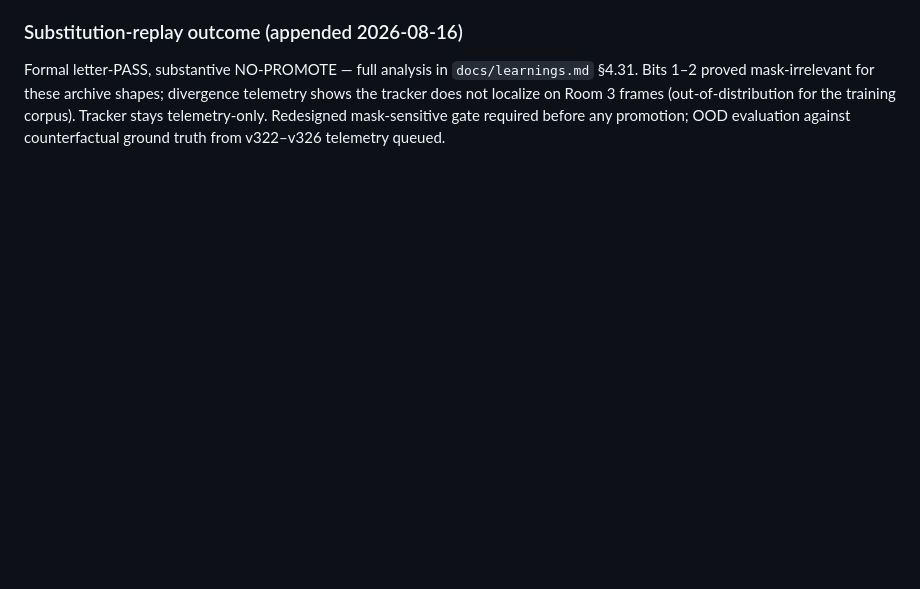
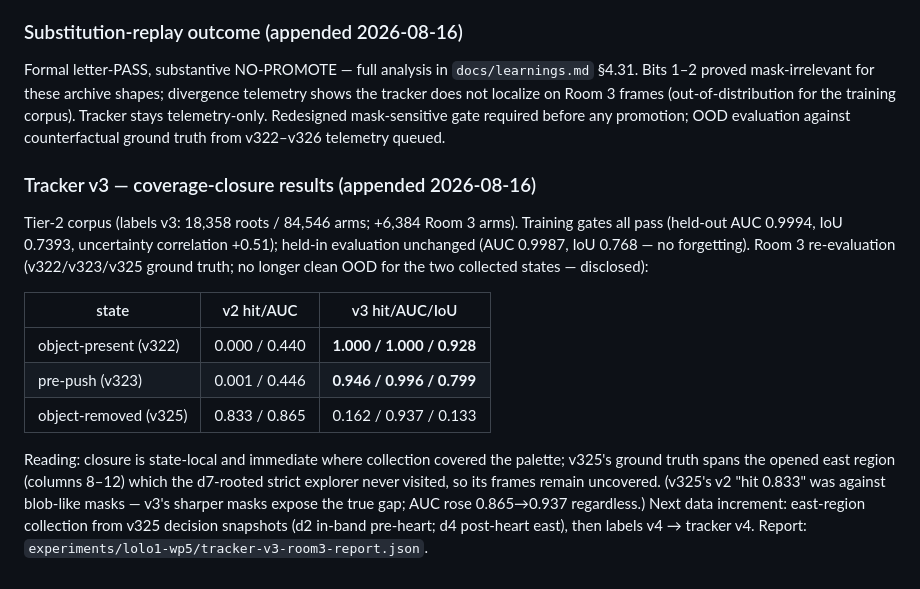
Before and after one commit to toddsherman/lolo-agent, a Markdown page: docs/wp5-tracker-training-2026-08-16.md, the part around the change. Drawn GitHub-style; blank space fills up the shorter version.

Commit message:
Close tracker coverage state-locally with tier-2 data
Object-present and pre-push states go from total failure to
near-perfect; the object-removed state's east-region frames remain
uncollected and stay weak. Coverage closure is immediate and local to
what collection saw - the recipe iterates.

Co-Authored-By: Claude Fable 5 <noreply@anthropic.com>

```diff
--- a/docs/wp5-tracker-training-2026-08-16.md
+++ b/docs/wp5-tracker-training-2026-08-16.md
@@ -94,3 +94,26 @@ on Room 3 frames (out-of-distribution for the training corpus). Tracker
 stays telemetry-only. Redesigned mask-sensitive gate required before any
 promotion; OOD evaluation against counterfactual ground truth from
 v322–v326 telemetry queued.
+
+### Tracker v3 — coverage-closure results (appended 2026-08-16)
+
+Tier-2 corpus (labels v3: 18,358 roots / 84,546 arms; +6,384 Room 3
+arms). Training gates all pass (held-out AUC 0.9994, IoU 0.7393,
+uncertainty correlation +0.51); held-in evaluation unchanged (AUC 0.9987,
+IoU 0.768 — no forgetting). Room 3 re-evaluation (v322/v323/v325 ground
+truth; no longer clean OOD for the two collected states — disclosed):
+
+| state | v2 hit/AUC | v3 hit/AUC/IoU |
+|---|---|---|
+| object-present (v322) | 0.000 / 0.440 | **1.000 / 1.000 / 0.928** |
+| pre-push (v323) | 0.001 / 0.446 | **0.946 / 0.996 / 0.799** |
+| object-removed (v325) | 0.833 / 0.865 | 0.162 / 0.937 / 0.133 |
+
+Reading: closure is state-local and immediate where collection covered the
+palette; v325's ground truth spans the opened east region (columns 8–12)
+which the d7-rooted strict explorer never visited, so its frames remain
+uncovered. (v325's v2 "hit 0.833" was against blob-like masks — v3's
+sharper masks expose the true gap; AUC rose 0.865→0.937 regardless.)
+Next data increment: east-region collection from v325 decision snapshots
+(d2 in-band pre-heart; d4 post-heart east), then labels v4 → tracker v4.
+Report: `experiments/lolo1-wp5/tracker-v3-room3-report.json`.
```
